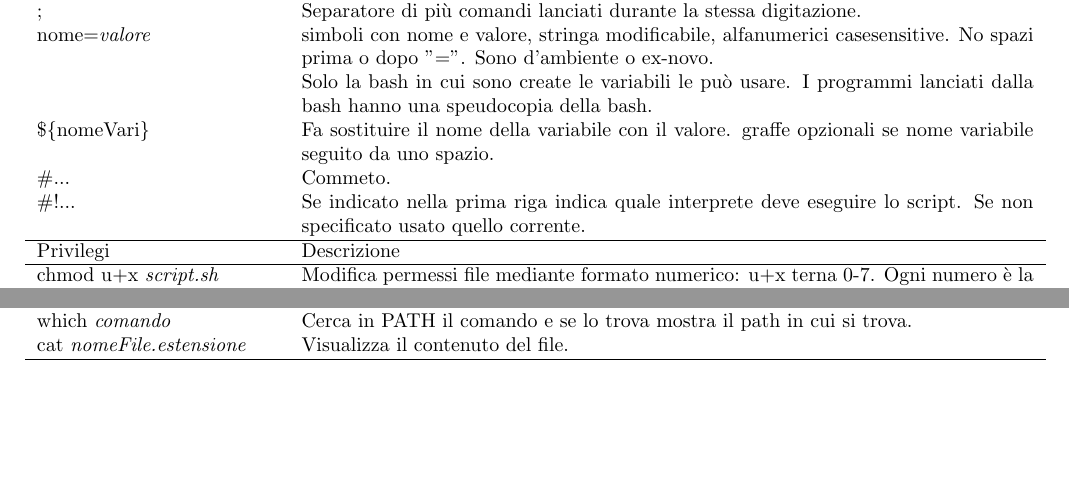
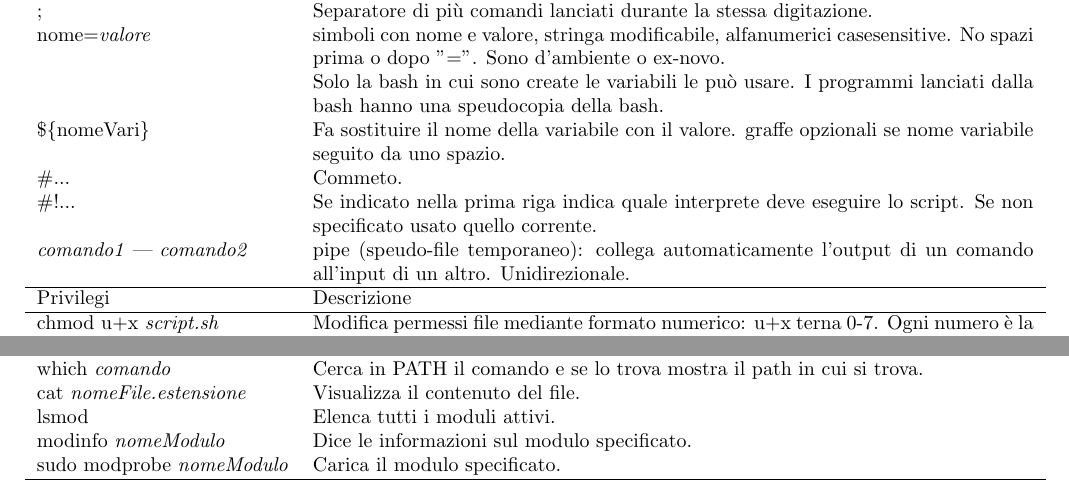
Before and after one commit to Mengo-OGC/SecondoAnnoUni, a LaTeX document (OS/OS.tex): two parts of page 2 of 2, joined at a grey line, cut so that both start at the same text, the shorter picture padded with empty space. Compiled offline with pdfLaTeX.

Commit message:
OS 24-09
Mappa primo gruppo di slide. Overvew in tero corso.

```diff
--- a/OS/OS.tex
+++ b/OS/OS.tex
@@ -37,6 +37,7 @@
 	\$\{nomeVari\} & Fa sostituire il nome della variabile con il valore. graffe opzionali se nome variabile seguito da uno spazio.\\
 	\#... & Commeto.\\
 	\#!... & Se indicato nella prima riga indica quale interprete deve eseguire lo script. Se non specificato usato quello corrente.\\
+	\textit{comando1} | \textit{comando2} & pipe (speudo-file temporaneo): collega automaticamente l'output di un comando all'input di un altro. Unidirezionale.\\
 
 	\sezione{Privilegi}
 	chmod u+x \textit{script.sh} & Modifica permessi file mediante formato numerico: u+x terna 0-7. Ogni numero è la somma dei valori associati hai permessi di r(4), w(2), x/s(1). Ordine: proprietario, gruppo, altri utenti.\\
@@ -52,6 +53,9 @@
 	clear & Pulisce la CLI. Non modifica variabili create.\\
 	which \textit{comando} & Cerca in PATH il comando e se lo trova mostra il path in cui si trova. \\
 	cat \textit{nomeFile.estensione} & Visualizza il contenuto del file.\\
+	lsmod & Elenca tutti i moduli attivi.\\
+	modinfo \textit{nomeModulo} & Dice le informazioni sul modulo specificato.\\
+	sudo modprobe \textit{nomeModulo} & Carica il modulo specificato.\\
 	\hline
 	\end{tabularx}
 
```
Also changed, not shown: OS/MappeOs/Lab/01-CLI e Interprete dei comandi.pdf (renamed from OS/MappeOs/01-CLI e Interprete dei comandi.pdf), OS/OS.pdf, 1 other file.
